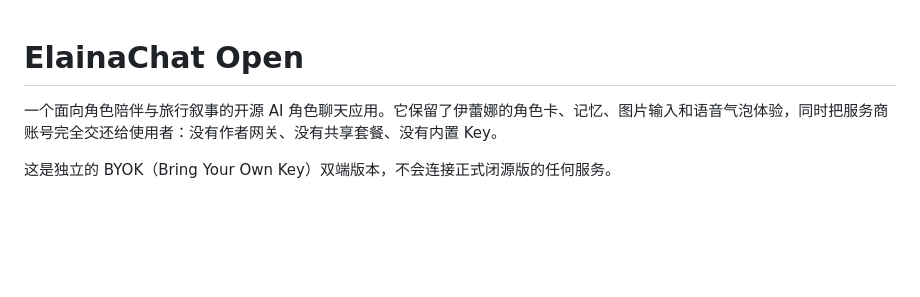
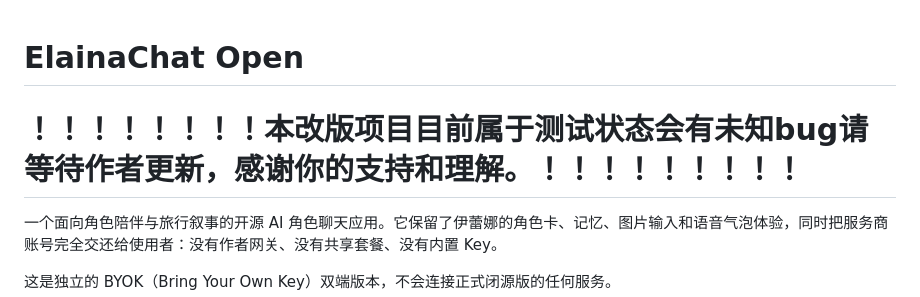
Before and after one commit to XYZ921746/ElainaChat-Open, a Markdown page: README.md, the part around the change. Rendered like a GitHub page; blank space fills up the shorter version.

Commit message:
Update README with testing status notice
Added a notice about the project's testing status and potential bugs.

```diff
--- a/README.md
+++ b/README.md
@@ -1,5 +1,5 @@
 # ElainaChat Open
-
+# ！！！！！！！！本改版项目目前属于测试状态会有未知bug请等待作者更新，感谢你的支持和理解。！！！！！！！！！
 一个面向角色陪伴与旅行叙事的开源 AI 角色聊天应用。它保留了伊蕾娜的角色卡、记忆、图片输入和语音气泡体验，同时把服务商账号完全交还给使用者：没有作者网关、没有共享套餐、没有内置 Key。
 
 这是独立的 BYOK（Bring Your Own Key）双端版本，不会连接正式闭源版的任何服务。
```
